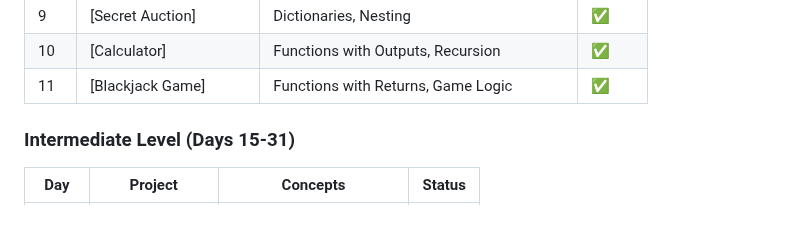
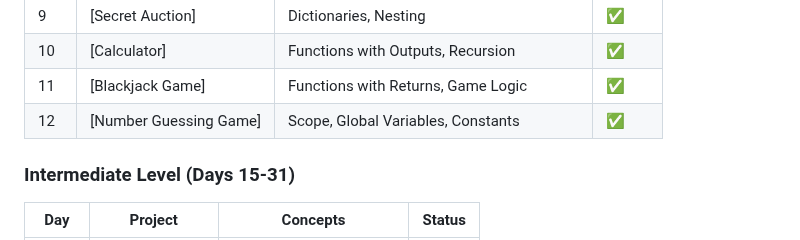
Before and after one commit to sriramch163/100-Days-Of-Python-BootCamp-Udemy, a Markdown page: README.md, the part around one of its changes. Drawn GitHub-style.

```diff
--- a/README.md
+++ b/README.md
@@ -32,6 +32,7 @@ This repository follows the "100 Days of Code - The Complete Python Pro Bootcamp
 | 9 | [Secret Auction] | Dictionaries, Nesting | ✅ |
 | 10 | [Calculator] | Functions with Outputs, Recursion | ✅ |
 | 11 | [Blackjack Game] | Functions with Returns, Game Logic | ✅ |
+| 12 | [Number Guessing Game] | Scope, Global Variables, Constants | ✅ |
 
 
 
```
Also changed, not shown: other parts of README.md (+4 -4 lines).
